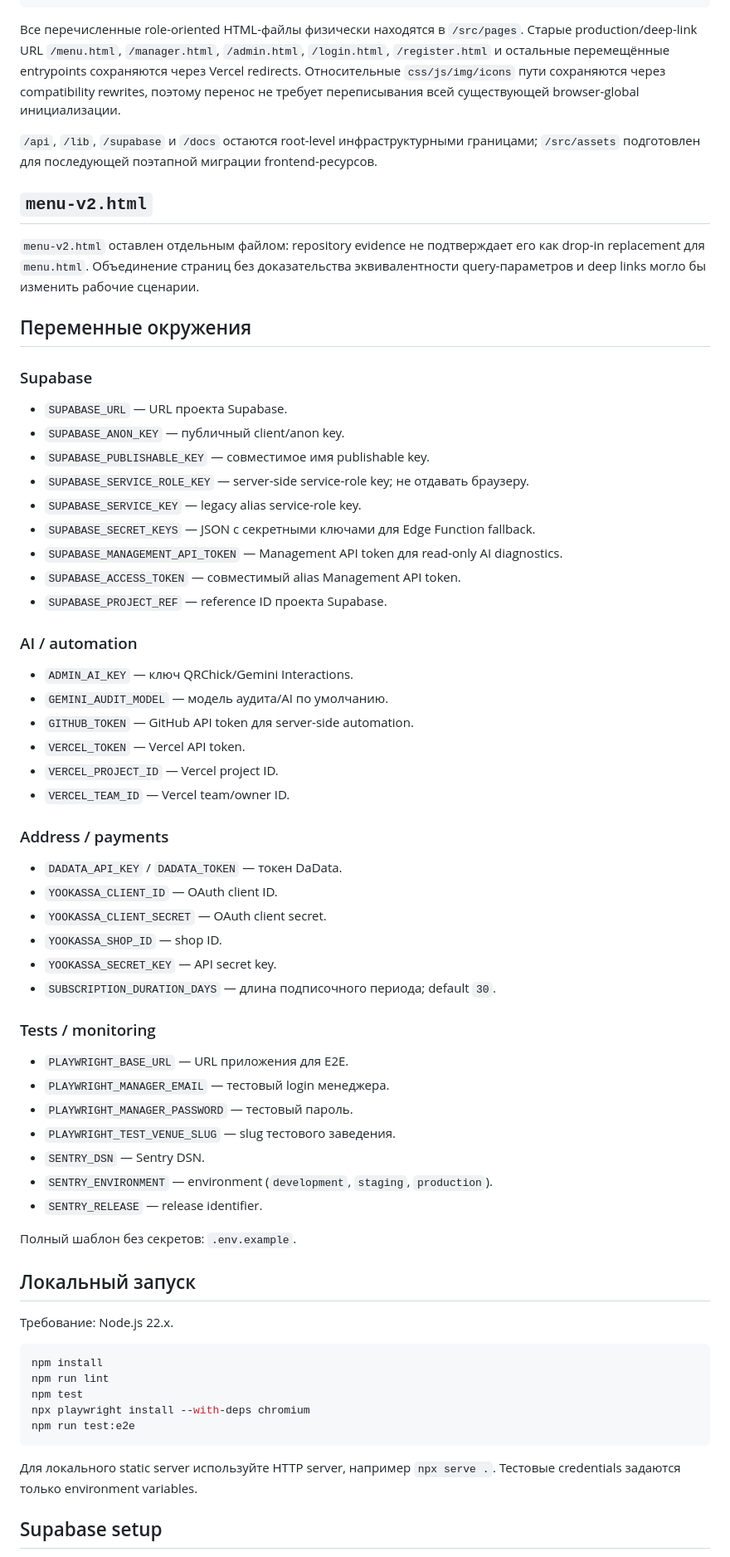
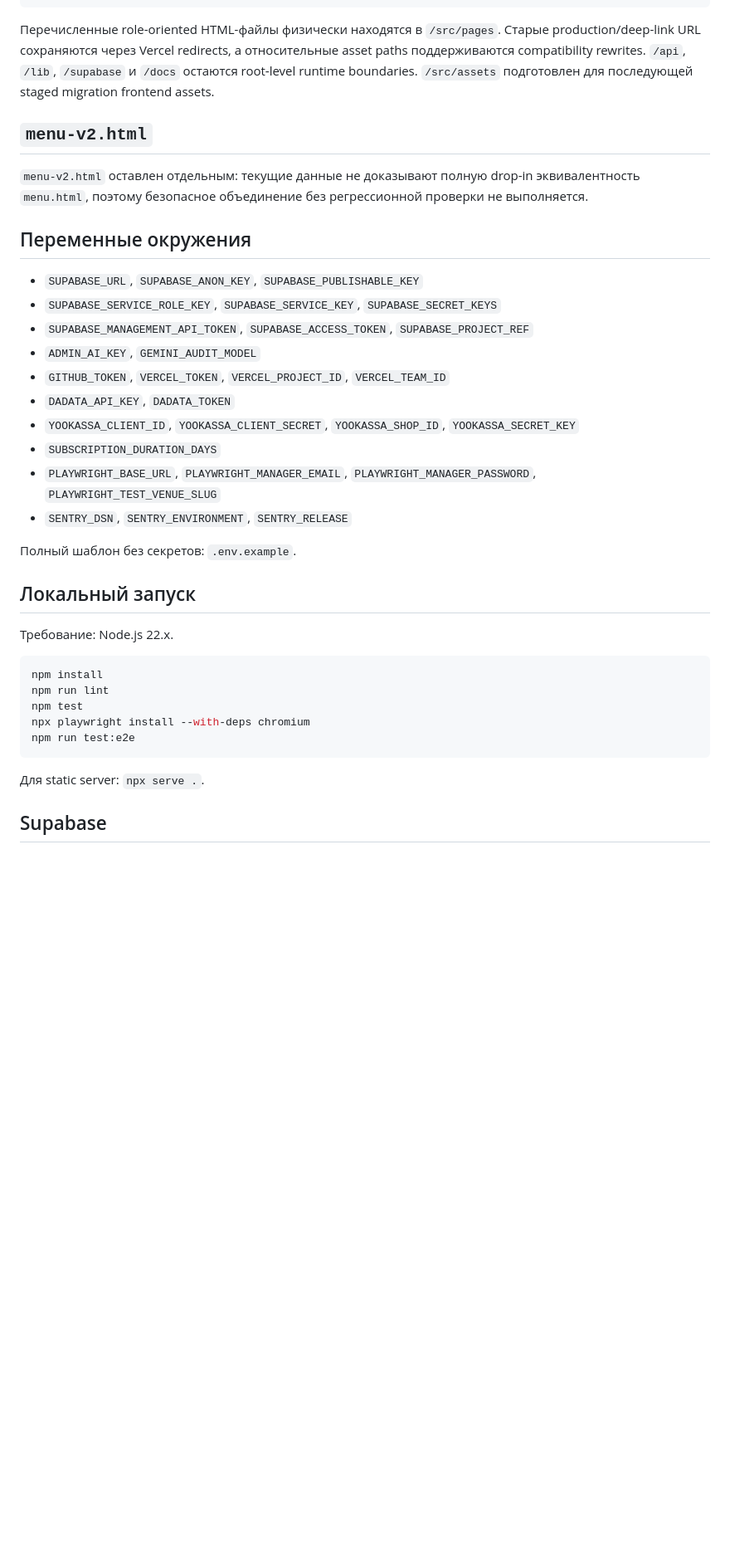
Before and after one commit to sorokoladov7-gif/qr-menu, a Markdown page: README.md, the part around one of its changes. Shown at 83% size. Rendered like a GitHub page; blank space fills up the shorter version.

Commit message:
docs: record final page organization

````diff
--- a/README.md
+++ b/README.md
@@ -68,55 +68,24 @@ Browser / PWA
     register.html
 ```
 
-Все перечисленные role-oriented HTML-файлы физически находятся в `/src/pages`. Старые production/deep-link URL `/menu.html`, `/manager.html`, `/admin.html`, `/login.html`, `/register.html` и остальные перемещённые entrypoints сохраняются через Vercel redirects. Относительные `css/js/img/icons` пути сохраняются через compatibility rewrites, поэтому перенос не требует переписывания всей существующей browser-global инициализации.
-
-`/api`, `/lib`, `/supabase` и `/docs` остаются root-level инфраструктурными границами; `/src/assets` подготовлен для последующей поэтапной миграции frontend-ресурсов.
+Перечисленные role-oriented HTML-файлы физически находятся в `/src/pages`. Старые production/deep-link URL сохраняются через Vercel redirects, а относительные asset paths поддерживаются compatibility rewrites. `/api`, `/lib`, `/supabase` и `/docs` остаются root-level runtime boundaries. `/src/assets` подготовлен для последующей staged migration frontend assets.
 
 ## `menu-v2.html`
 
-`menu-v2.html` оставлен отдельным файлом: repository evidence не подтверждает его как drop-in replacement для `menu.html`. Объединение страниц без доказательства эквивалентности query-параметров и deep links могло бы изменить рабочие сценарии.
+`menu-v2.html` оставлен отдельным: текущие данные не доказывают полную drop-in эквивалентность `menu.html`, поэтому безопасное объединение без регрессионной проверки не выполняется.
 
 ## Переменные окружения
 
-### Supabase
-
-- `SUPABASE_URL` — URL проекта Supabase.
-- `SUPABASE_ANON_KEY` — публичный client/anon key.
-- `SUPABASE_PUBLISHABLE_KEY` — совместимое имя publishable key.
-- `SUPABASE_SERVICE_ROLE_KEY` — server-side service-role key; не отдавать браузеру.
-- `SUPABASE_SERVICE_KEY` — legacy alias service-role key.
-- `SUPABASE_SECRET_KEYS` — JSON с секретными ключами для Edge Function fallback.
-- `SUPABASE_MANAGEMENT_API_TOKEN` — Management API token для read-only AI diagnostics.
-- `SUPABASE_ACCESS_TOKEN` — совместимый alias Management API token.
-- `SUPABASE_PROJECT_REF` — reference ID проекта Supabase.
-
-### AI / automation
-
-- `ADMIN_AI_KEY` — ключ QRChick/Gemini Interactions.
-- `GEMINI_AUDIT_MODEL` — модель аудита/AI по умолчанию.
-- `GITHUB_TOKEN` — GitHub API token для server-side automation.
-- `VERCEL_TOKEN` — Vercel API token.
-- `VERCEL_PROJECT_ID` — Vercel project ID.
-- `VERCEL_TEAM_ID` — Vercel team/owner ID.
-
-### Address / payments
-
-- `DADATA_API_KEY` / `DADATA_TOKEN` — токен DaData.
-- `YOOKASSA_CLIENT_ID` — OAuth client ID.
-- `YOOKASSA_CLIENT_SECRET` — OAuth client secret.
-- `YOOKASSA_SHOP_ID` — shop ID.
-- `YOOKASSA_SECRET_KEY` — API secret key.
-- `SUBSCRIPTION_DURATION_DAYS` — длина подписочного периода; default `30`.
-
-### Tests / monitoring
-
-- `PLAYWRIGHT_BASE_URL` — URL приложения для E2E.
-- `PLAYWRIGHT_MANAGER_EMAIL` — тестовый login менеджера.
-- `PLAYWRIGHT_MANAGER_PASSWORD` — тестовый пароль.
-- `PLAYWRIGHT_TEST_VENUE_SLUG` — slug тестового заведения.
-- `SENTRY_DSN` — Sentry DSN.
-- `SENTRY_ENVIRONMENT` — environment (`development`, `staging`, `production`).
-- `SENTRY_RELEASE` — release identifier.
+- `SUPABASE_URL`, `SUPABASE_ANON_KEY`, `SUPABASE_PUBLISHABLE_KEY`
+- `SUPABASE_SERVICE_ROLE_KEY`, `SUPABASE_SERVICE_KEY`, `SUPABASE_SECRET_KEYS`
+- `SUPABASE_MANAGEMENT_API_TOKEN`, `SUPABASE_ACCESS_TOKEN`, `SUPABASE_PROJECT_REF`
+- `ADMIN_AI_KEY`, `GEMINI_AUDIT_MODEL`
+- `GITHUB_TOKEN`, `VERCEL_TOKEN`, `VERCEL_PROJECT_ID`, `VERCEL_TEAM_ID`
+- `DADATA_API_KEY`, `DADATA_TOKEN`
+- `YOOKASSA_CLIENT_ID`, `YOOKASSA_CLIENT_SECRET`, `YOOKASSA_SHOP_ID`, `YOOKASSA_SECRET_KEY`
+- `SUBSCRIPTION_DURATION_DAYS`
+- `PLAYWRIGHT_BASE_URL`, `PLAYWRIGHT_MANAGER_EMAIL`, `PLAYWRIGHT_MANAGER_PASSWORD`, `PLAYWRIGHT_TEST_VENUE_SLUG`
+- `SENTRY_DSN`, `SENTRY_ENVIRONMENT`, `SENTRY_RELEASE`
 
 Полный шаблон без секретов: `.env.example`.
 
@@ -132,7 +101,7 @@ npx playwright install --with-deps chromium
 npm run test:e2e
 ```
 
-Для локального static server используйте HTTP server, например `npx serve .`. Тестовые credentials задаются только environment variables.
+Для static server: `npx serve .`.
 
-## Supabase setup
+## Supabase
 
````
Also changed, not shown: other parts of README.md (+9 -27 lines).
